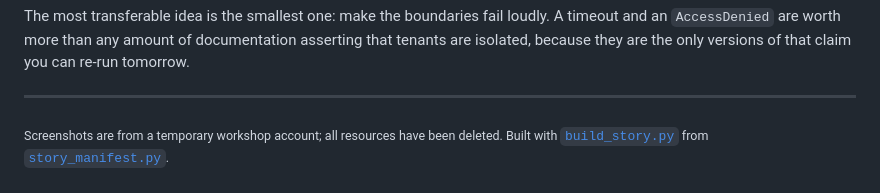
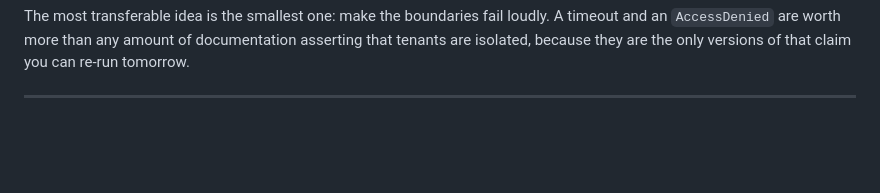
Before and after one commit to sriram-um/saas-on-eks, a Markdown page: docs/STORY.md, the part around the change. GitHub-like rendering; blank space fills up the shorter version.

```diff
--- a/docs/STORY.md
+++ b/docs/STORY.md
@@ -405,7 +405,3 @@ What the exercise does establish is the shape of the answer. Tenancy defined onc
 The most transferable idea is the smallest one: make the boundaries fail loudly. A timeout and an <code>AccessDenied</code> are worth more than any amount of documentation asserting that tenants are isolated, because they are the only versions of that claim you can re-run tomorrow.
 
 ---
-
-<sub>Screenshots are from a temporary workshop account; all resources have been
-deleted. Built with [`build_story.py`](build_story.py) from
-[`story_manifest.py`](story_manifest.py).</sub>
```
